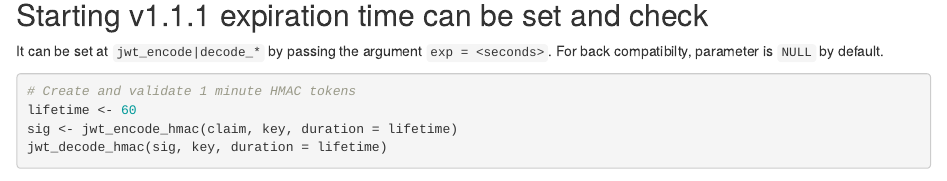
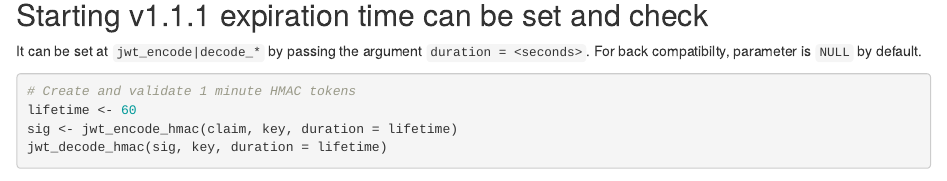
Before and after one commit to r-lib/jose, an R Markdown document (vignettes/jwt.Rmd): the page in a window 1100 px wide, from 980 px down. Rendered offline with R 4.5, knitr and Pandoc, with nearby package versions; some code elsewhere in the file could not run offline.

Commit message:
bug: missing modifications

````diff
--- a/R/jwt.R
+++ b/R/jwt.R
@@ -147,7 +147,7 @@ jwt_decode_sig <- function(jwt, pubkey, duration = NULL) {
   }
   if(!signature_verify(dgst, out$sig, hash = NULL, pubkey = key))
     stop(out$type, " signature verification failed!", call. = FALSE)
-  out$payload$exp <- validate_exp(out$payload$exp, out$payload$iat, duration)
+  out$payload$exp <- validate_duration(out$payload$exp, out$payload$iat, duration)
   structure(out$payload, class = c("jwt_claim", "list"))
 }
 
--- a/vignettes/jwt.Rmd
+++ b/vignettes/jwt.Rmd
@@ -52,7 +52,7 @@ jwt_decode_hmac(jwt, secret = raw())
 
 ## Starting v1.1.1 expiration time can be set and check
 
-It can be set at `jwt_encode|decode_*` by passing the argument `exp = <seconds>`. For back compatibilty, parameter is `NULL` by default.
+It can be set at `jwt_encode|decode_*` by passing the argument `duration = <seconds>`. For back compatibilty, parameter is `NULL` by default.
 
 ```{r}
 # Create and validate 1 minute HMAC tokens
````
